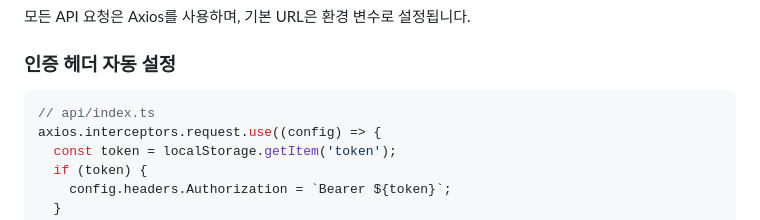
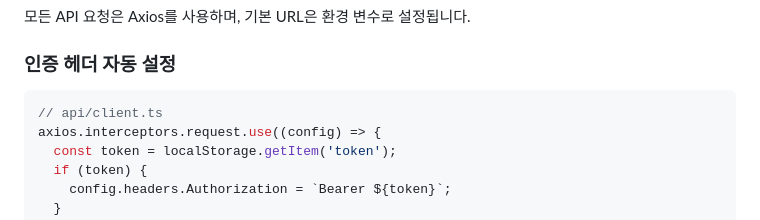
Before and after one commit to Afdddd/ScheduleFlow, a Markdown page: frontend/README.md, the part around the change. Rendered like a GitHub page.

````diff
--- a/frontend/README.md
+++ b/frontend/README.md
@@ -189,7 +189,7 @@ interface AuthState {
 ### 인증 헤더 자동 설정
 
 ```typescript
-// api/index.ts
+// api/client.ts
 axios.interceptors.request.use((config) => {
   const token = localStorage.getItem('token');
   if (token) {
````
Also changed, not shown: backend/README.md (+1 -1 lines).
